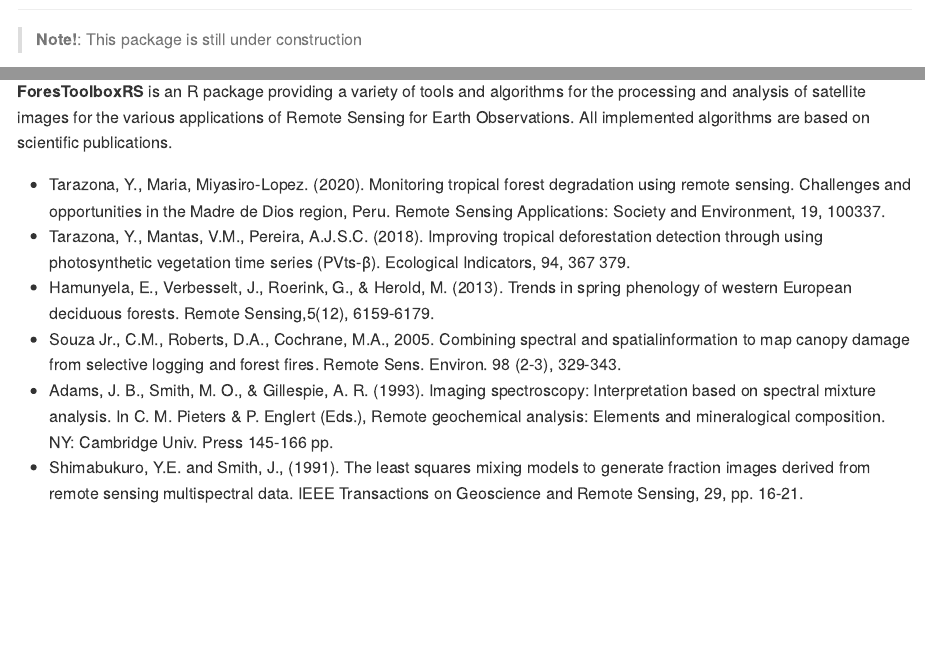
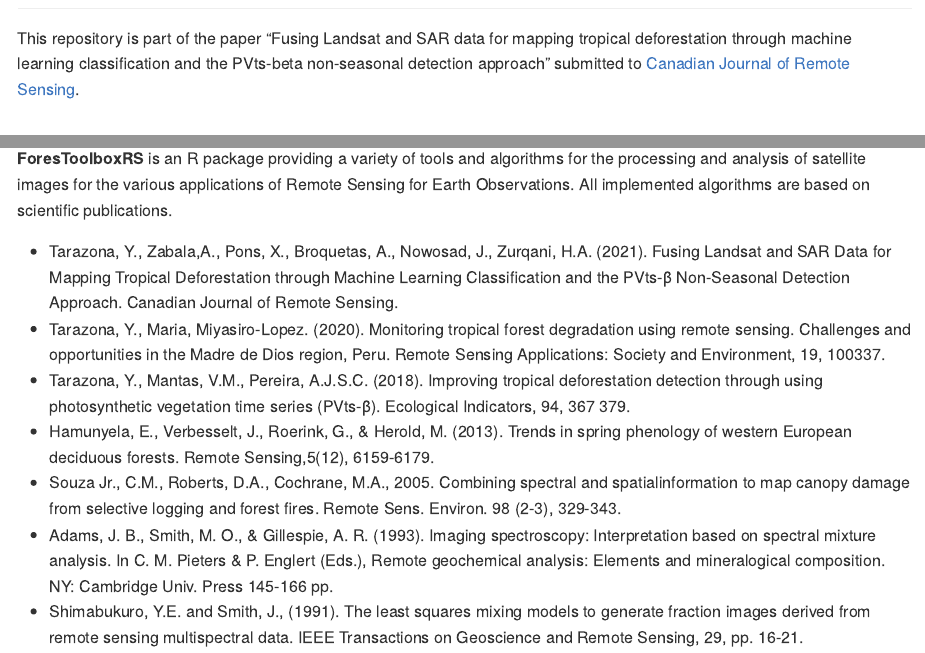
Before and after one commit to ytarazona/ForesToolboxRS, an R Markdown document (README.Rmd): the page in a window 1100 px wide, from 80 px down before the commit and from 220 px down after it, so that both start at the same text, and a second part further down, joined at a grey line. The pictures show the output file README.md that the author committed with the source, drawn offline in the style of GitHub; badge pictures from the web are left out.

Commit message:
updating ForesToolboxRS readme

```diff
--- a/README.Rmd
+++ b/README.Rmd
@@ -21,7 +21,6 @@
 [![lifecycle](https://img.shields.io/badge/lifecycle-experimental-brightgreen.svg)](https://lifecycle.r-lib.org/articles/stages.html#experimental)
 <!-- [![Donate](https://img.shields.io/badge/Donate-PayPal-green.svg)](https://paypal.me/APROGIS?locale.x=es_XC) -->
 
-> **Note!**: This package is still under construction
 
 <img src="man/figures/Readme-image.png">
 
@@ -29,5 +28,5 @@
 
-<!-- This repository is part of the paper "Fusing Landsat and SAR data for mapping tropical deforestation through machine learning classification and the PVts-beta non-seasonal detection approach" submitted to [Canadian Journal of Remote Sensing](https://www.tandfonline.com/toc/ujrs20/current). -->
+This repository is part of the paper "Fusing Landsat and SAR data for mapping tropical deforestation through machine learning classification and the PVts-beta non-seasonal detection approach" submitted to [Canadian Journal of Remote Sensing](https://www.tandfonline.com/toc/ujrs20/current).
 
 # Introduction
 
@@ -36,6 +35,7 @@
 various applications of Remote Sensing for Earth Observations. All
 implemented algorithms are based on scientific publications.
 
+- Tarazona, Y., Zabala,A., Pons, X., Broquetas, A., Nowosad, J., Zurqani, H.A. (2021). Fusing Landsat and SAR Data for Mapping Tropical Deforestation through Machine Learning Classification and the PVts-β Non-Seasonal Detection Approach. Canadian Journal of Remote Sensing.
 - Tarazona, Y., Maria, Miyasiro-Lopez. (2020). Monitoring tropical forest degradation using remote sensing. Challenges and opportunities in the Madre de Dios region, Peru. Remote Sensing Applications: Society and Environment, 19, 100337.
 - Tarazona, Y., Mantas, V.M., Pereira, A.J.S.C. (2018). Improving tropical deforestation detection through using photosynthetic vegetation time series (PVts-β). Ecological Indicators, 94, 367 379.
 - Hamunyela, E., Verbesselt, J., Roerink, G., & Herold, M. (2013). Trends in spring phenology of western European deciduous forests. Remote Sensing,5(12), 6159-6179.
```
Also changed, not shown: README.md, README.Rmd (2 more changed lines), 4 other files.
